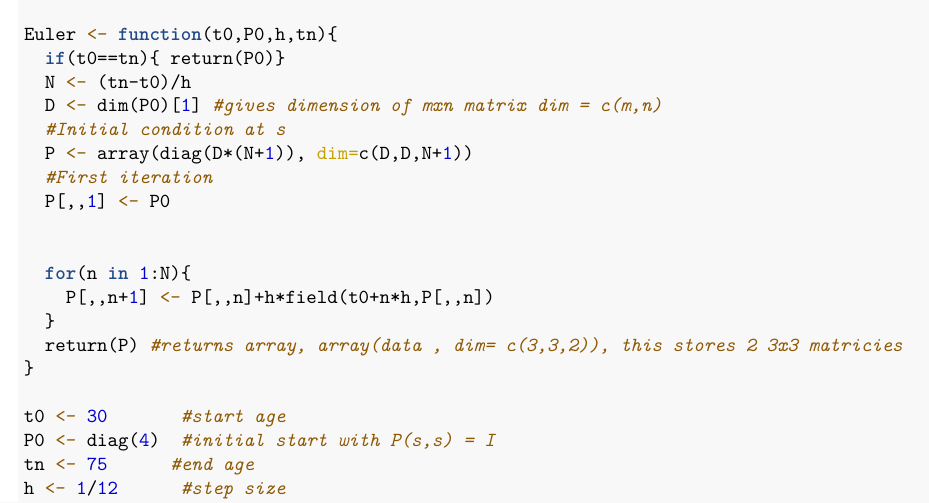
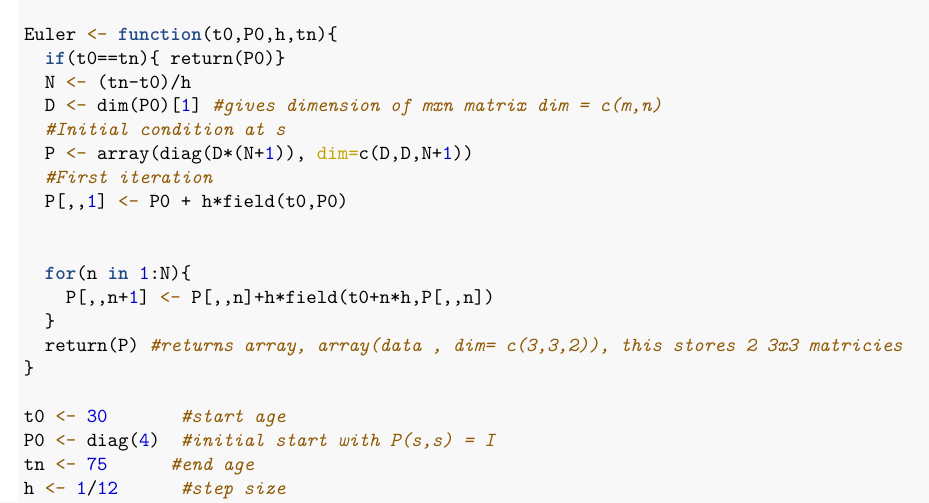
Before and after one commit to AndreasSlattelid/STK4500_2022_R, an R Markdown document (Excercises/exe_chp_6.Rmd): part of page 2 of 8, cut so that both start at the same text. The pictures show the output file Excercises/exe_chp_6.pdf that the author committed with the source.

Commit message:
changed code in first iteration of Euler method.

```diff
--- a/Excercises/exe_chp_6.Rmd
+++ b/Excercises/exe_chp_6.Rmd
@@ -79,7 +79,7 @@ Euler <- function(t0,P0,h,tn){
   #Initial condition at s
   P <- array(diag(D*(N+1)), dim=c(D,D,N+1))
   #First iteration
-  P[,,1] <- P0
+  P[,,1] <- P0 + h*field(t0,P0)
 
 
   for(n in 1:N){
```
Also changed, not shown: Excercises/exe_chp_6.pdf, Excercises/exe_chp_6.Rmd (4 more changed lines).
